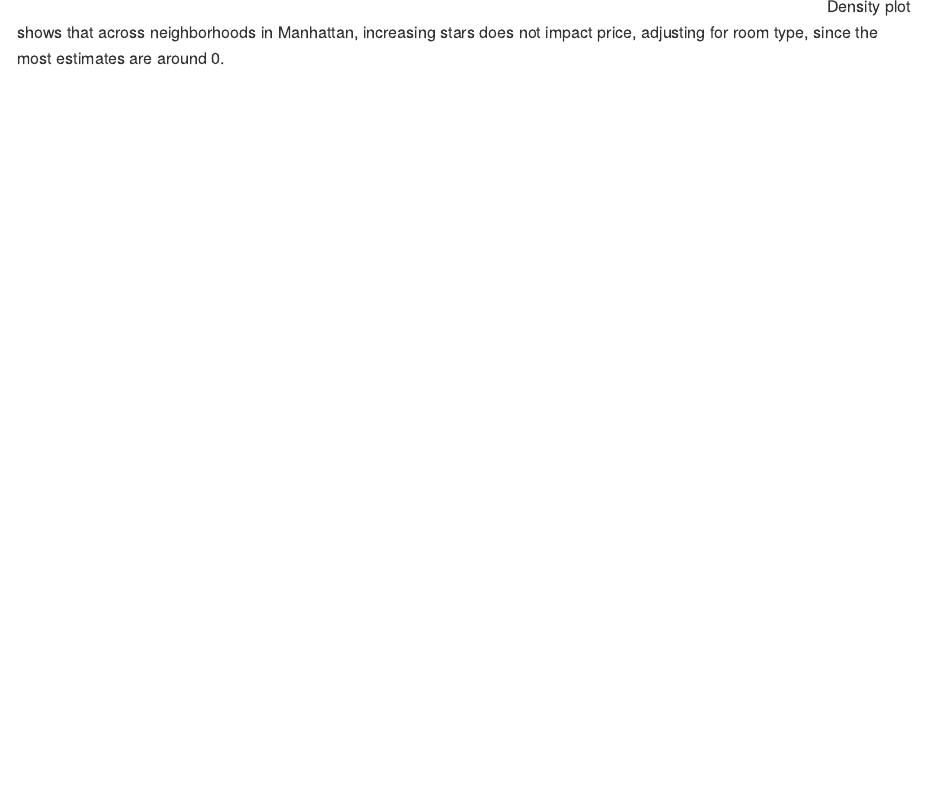
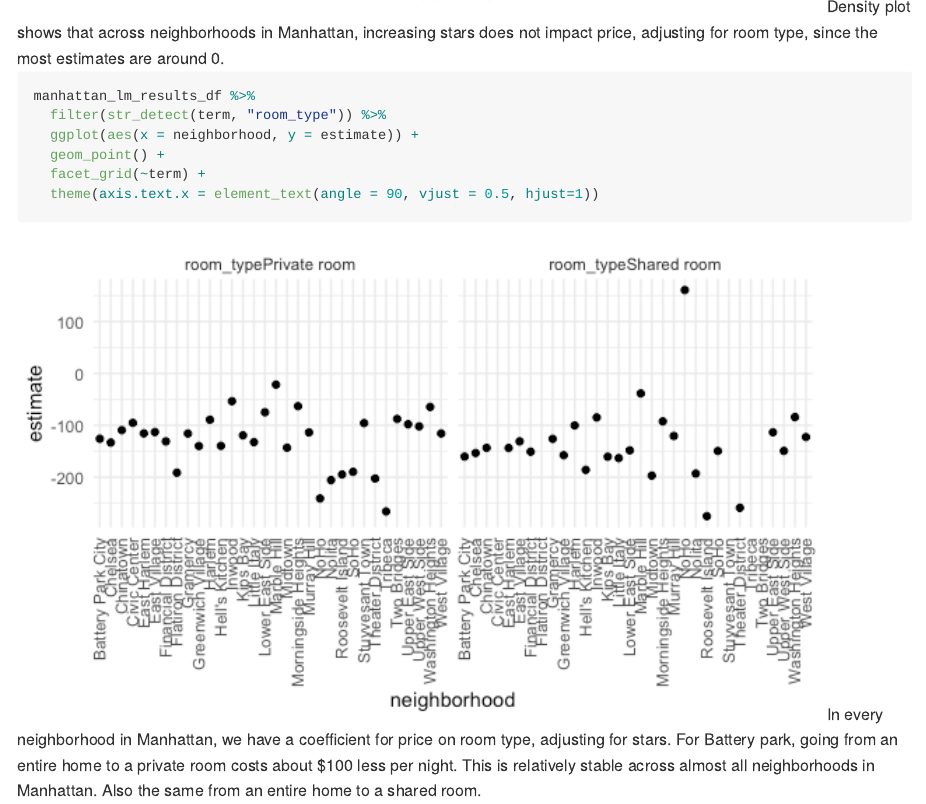
Before and after one commit to heidil23/linear_models, an R Markdown document (linear_models.Rmd): the page in a window 1100 px wide, from 7980 px down. The pictures show the output file linear_models.md that the author committed with the source, drawn offline in the style of GitHub.

Commit message:
more linear models

````diff
--- a/linear_models.Rmd
+++ b/linear_models.Rmd
@@ -154,3 +154,13 @@ manhattan_lm_results_df %>%
   geom_density()
 ```
 Density plot shows that across neighborhoods in Manhattan, increasing stars does not impact price, adjusting for room type, since the most estimates are around 0.
+
+```{r}
+manhattan_lm_results_df %>%
+  filter(str_detect(term, "room_type")) %>%
+  ggplot(aes(x = neighborhood, y = estimate)) +
+  geom_point() +
+  facet_grid(~term) +
+  theme(axis.text.x = element_text(angle = 90, vjust = 0.5, hjust=1))
+```
+In every neighborhood in Manhattan, we have a coefficient for price on room type, adjusting for stars. For Battery park, going from an entire home to a private room costs about $100 less per night. This is relatively stable across almost all neighborhoods in Manhattan. Also the same from an entire home to a shared room.
````
Also changed, not shown: linear_models.md, linear_models_files/figure-gfm/unnamed-chunk-10-1.png (added).
